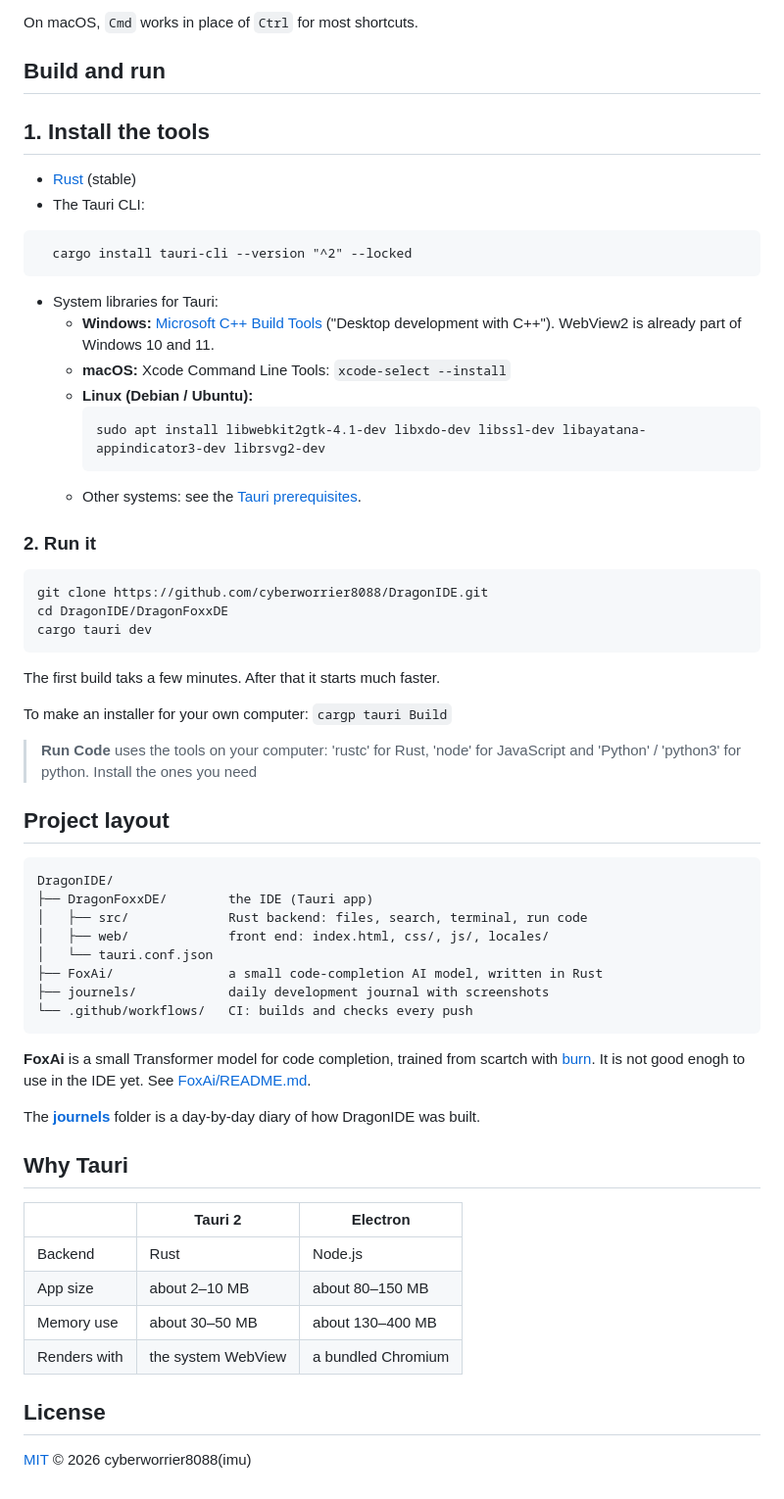
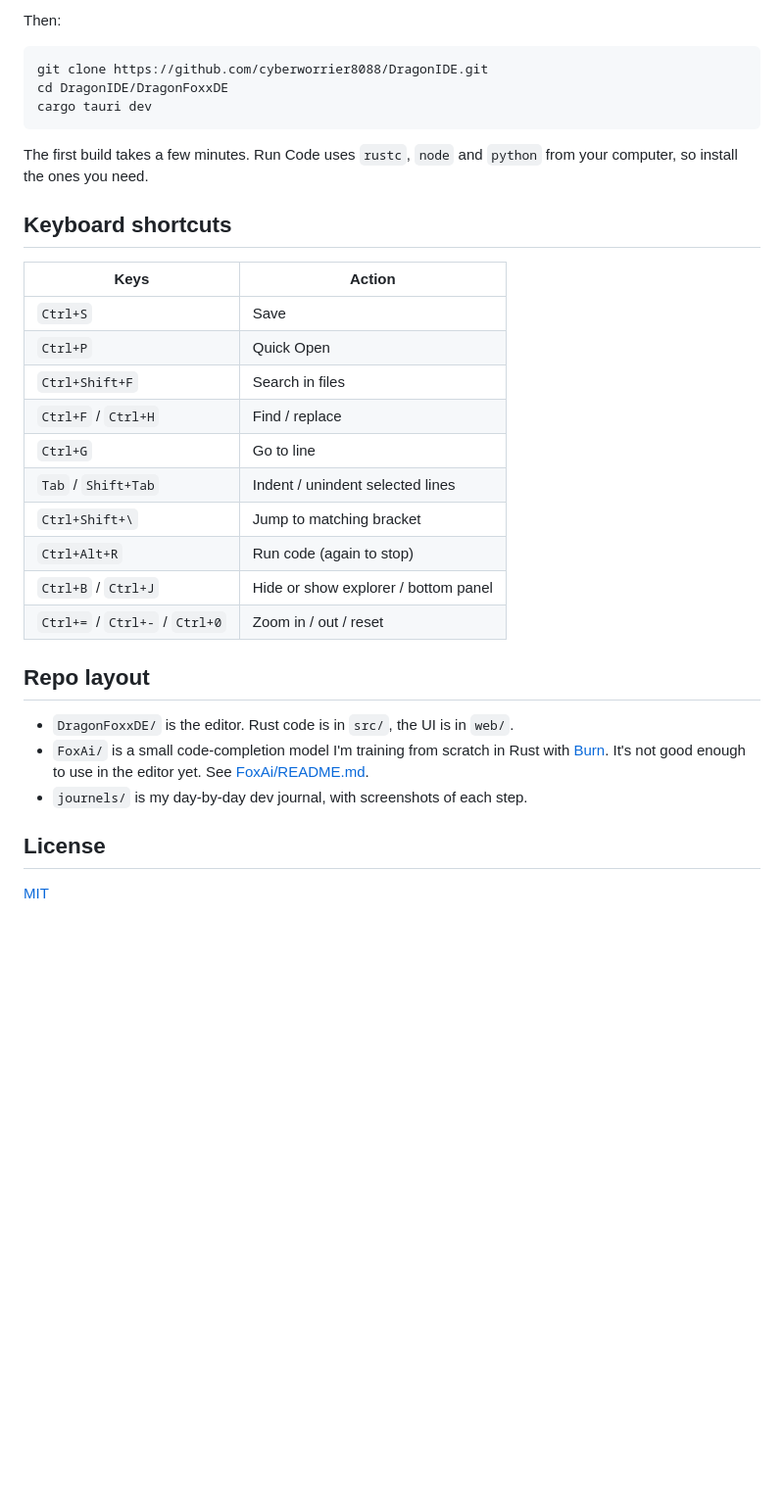
Before and after one commit to cyberworrier8088/DragonIDE, a Markdown page: README.md, the part around one of its changes. Shown at 98% size. Rendered like a GitHub page; blank space fills up the shorter version.

````diff
--- a/README.md
+++ b/README.md
@@ -70,25 +47,5 @@ A lightweight Code editor built with **Rust** and **Tauri 2**, with a plain HTML
 
-On macOS, `Cmd` works in place of `Ctrl` for most shortcuts.
-
-## Build and run
-
-## 1. Install the tools
-
-- [Rust](https://rustup.rs) (stable)
-- The Tauri CLI:
-```
-  cargo install tauri-cli --version "^2" --locked
-  ```
-- System libraries for Tauri:
-  - **Windows:** [Microsoft C++ Build Tools](https://visualstudio.microsoft.com/visual-cpp-build-tools/) ("Desktop development with C++"). WebView2 is already part of Windows 10 and 11.
-  - **macOS:** Xcode Command Line Tools: `xcode-select --install`
-  - **Linux (Debian / Ubuntu):**
-    ```
-    sudo apt install libwebkit2gtk-4.1-dev libxdo-dev libssl-dev libayatana-appindicator3-dev librsvg2-dev
-    ```
-  - Other systems: see the [Tauri prerequisites](https://v2.tauri.app/start/prerequisites/).
-
-### 2. Run it
+Then:
 
 ```
 git clone https://github.com/cyberworrier8088/DragonIDE.git
@@ -96,38 +53,29 @@ cd DragonIDE/DragonFoxxDE
 cargo tauri dev
 ```
 
-The first build taks a few minutes. After that it starts much faster.
+The first build takes a few minutes. Run Code uses `rustc`, `node` and `python` from your computer, so install the ones you need.
 
-To make an installer for your own computer: `cargp tauri Build`
+## Keyboard shortcuts
 
-> **Run Code** uses the tools on your computer: 'rustc' for Rust, 'node' for JavaScript and 'Python' / 'python3' for python. Install the ones you need
+| Keys | Action |
+|---|---|
+| `Ctrl+S` | Save |
+| `Ctrl+P` | Quick Open |
+| `Ctrl+Shift+F` | Search in files |
+| `Ctrl+F` / `Ctrl+H` | Find / replace |
+| `Ctrl+G` | Go to line |
+| `Tab` / `Shift+Tab` | Indent / unindent selected lines |
+| `Ctrl+Shift+\` | Jump to matching bracket |
+| `Ctrl+Alt+R` | Run code (again to stop) |
+| `Ctrl+B` / `Ctrl+J` | Hide or show explorer / bottom panel |
+| `Ctrl+=` / `Ctrl+-` / `Ctrl+0` | Zoom in / out / reset |
 
-## Project layout
+## Repo layout
 
-```
-DragonIDE/
-├── DragonFoxxDE/        the IDE (Tauri app)
-│   ├── src/             Rust backend: files, search, terminal, run code
-│   ├── web/             front end: index.html, css/, js/, locales/
-│   └── tauri.conf.json
-├── FoxAi/               a small code-completion AI model, written in Rust
-├── journels/            daily development journal with screenshots
-└── .github/workflows/   CI: builds and checks every push
-```
-
-**FoxAi** is a small Transformer model for code completion, trained from scartch with [burn](https://burn.dev). It is not good enogh to use in the IDE yet. See [FoxAi/README.md](FoxAi/README.md).
-
-The **[journels](journels/)** folder is a day-by-day diary of how DragonIDE was built.
-
-## Why Tauri
-
-| | Tauri 2 | Electron |
-|---|---|---|
-| Backend | Rust | Node.js |
-| App size | about 2–10 MB | about 80–150 MB |
-| Memory use | about 30–50 MB | about 130–400 MB |
-| Renders with | the system WebView | a bundled Chromium |
+- `DragonFoxxDE/` is the editor. Rust code is in `src/`, the UI is in `web/`.
+- `FoxAi/` is a small code-completion model I'm training from scratch in Rust with [Burn](https://burn.dev). It's not good enough to use in the editor yet. See [FoxAi/README.md](FoxAi/README.md).
+- `journels/` is my day-by-day dev journal, with screenshots of each step.
 
 ## License
 
-[MIT](LICENCE) © 2026 cyberworrier8088(imu)
+[MIT](LICENSE)
````
Also changed, not shown: other parts of README.md (+30 -53 lines).
